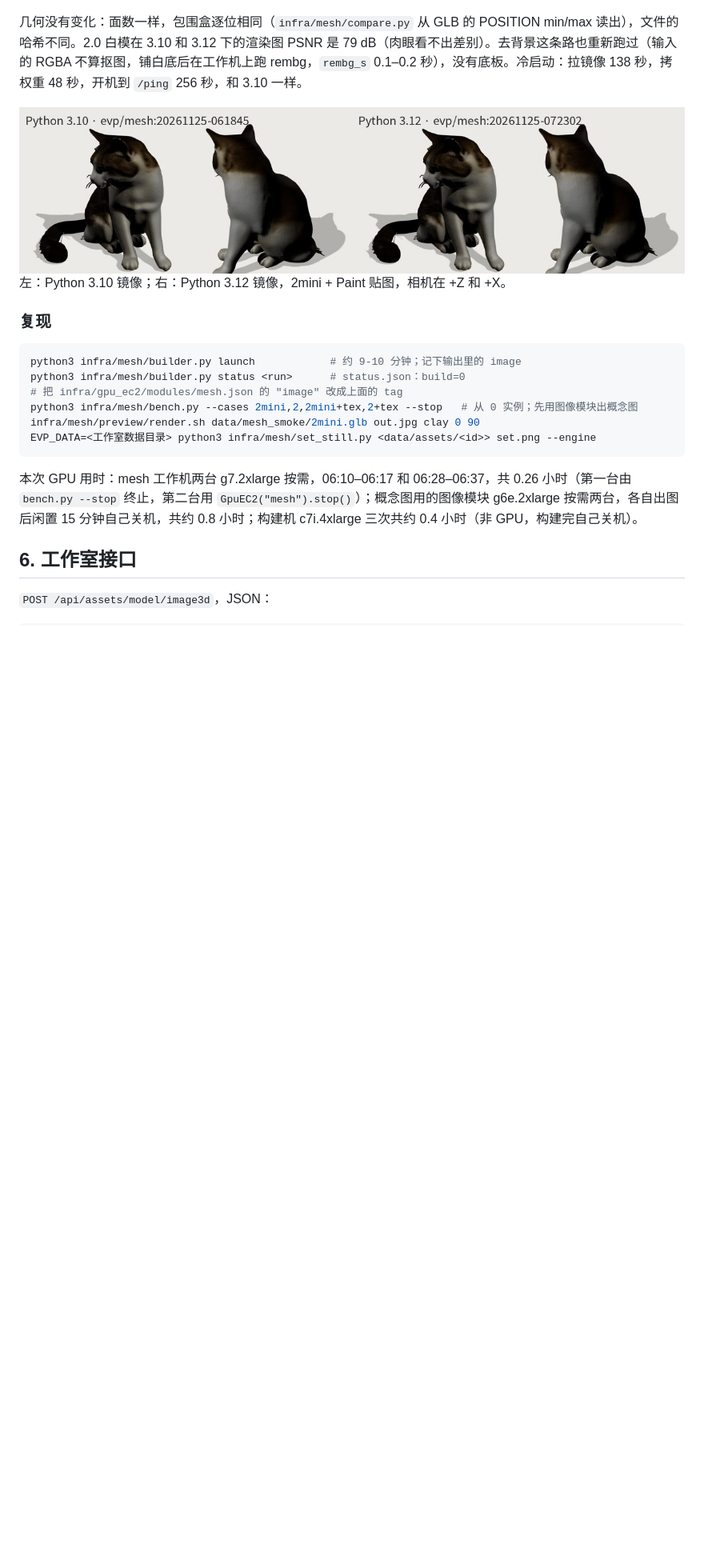
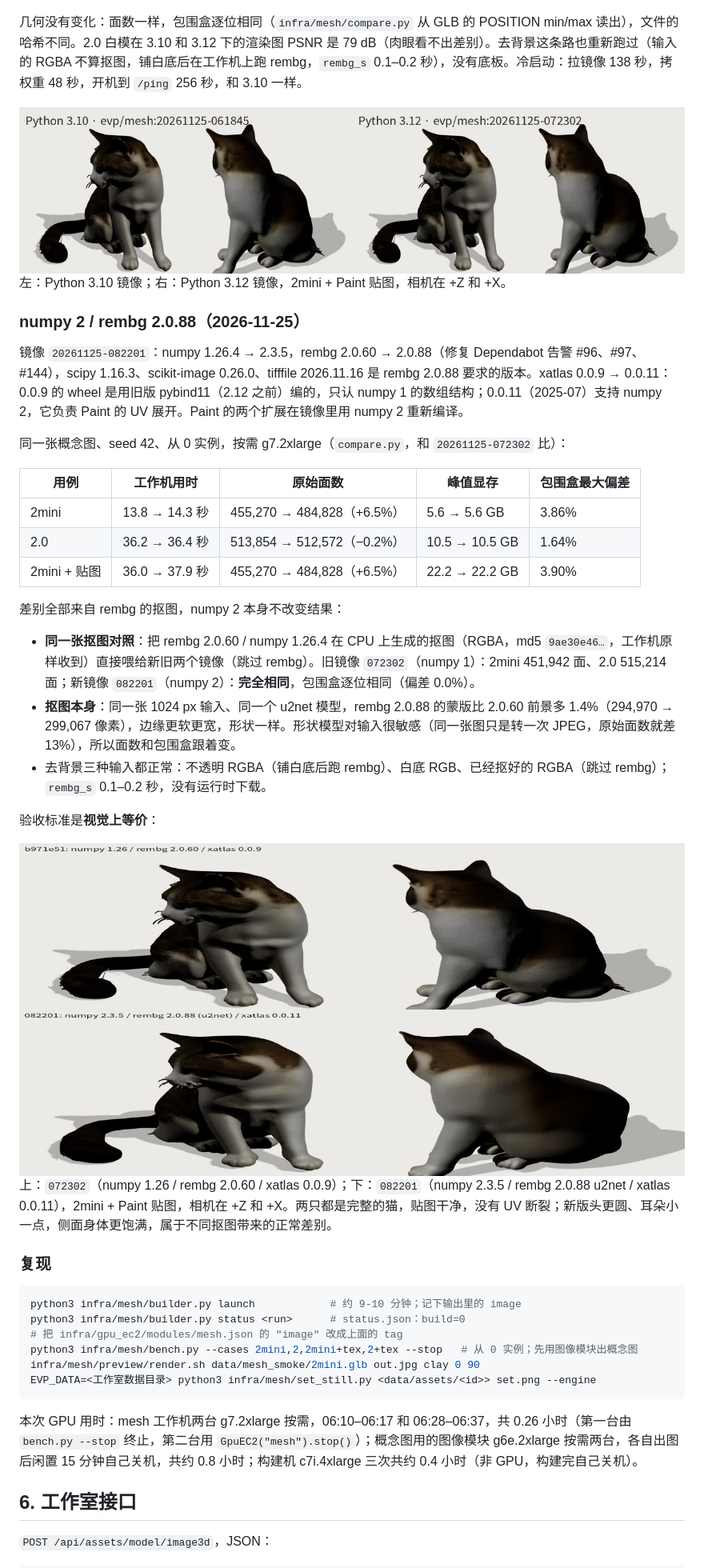
Before and after one commit to liangruibupt/explainer_video_platform, a Markdown page: docs/MESH.md, the part around one of its changes. Shown at 80% size. GitHub-like rendering; pictures changed too: docs/media/previs/mesh_rembg2088_numpy2.jpg (added); blank space fills up the shorter version.

````diff
--- a/docs/MESH.md
+++ b/docs/MESH.md
@@ -132,6 +132,30 @@ GLB 大小：白模约 1.1 MB；带贴图 4.4–4.9 MB（2048² 底色贴图）
 
 左：Python 3.10 镜像；右：Python 3.12 镜像，2mini + Paint 贴图，相机在 +Z 和 +X。
 
+### numpy 2 / rembg 2.0.88（2026-11-25）
+
+镜像 `20261125-082201`：numpy 1.26.4 → 2.3.5，rembg 2.0.60 → 2.0.88（修复 Dependabot 告警 #96、#97、#144），scipy 1.16.3、scikit-image 0.26.0、tifffile 2026.11.16 是 rembg 2.0.88 要求的版本。xatlas 0.0.9 → 0.0.11：0.0.9 的 wheel 是用旧版 pybind11（2.12 之前）编的，只认 numpy 1 的数组结构；0.0.11（2025-07）支持 numpy 2，它负责 Paint 的 UV 展开。Paint 的两个扩展在镜像里用 numpy 2 重新编译。
+
+同一张概念图、seed 42、从 0 实例，按需 g7.2xlarge（`compare.py`，和 `20261125-072302` 比）：
+
+| 用例 | 工作机用时 | 原始面数 | 峰值显存 | 包围盒最大偏差 |
+|---|---|---|---|---|
+| 2mini | 13.8 → 14.3 秒 | 455,270 → 484,828（+6.5%） | 5.6 → 5.6 GB | 3.86% |
+| 2.0 | 36.2 → 36.4 秒 | 513,854 → 512,572（−0.2%） | 10.5 → 10.5 GB | 1.64% |
+| 2mini + 贴图 | 36.0 → 37.9 秒 | 455,270 → 484,828（+6.5%） | 22.2 → 22.2 GB | 3.90% |
+
+差别全部来自 rembg 的抠图，numpy 2 本身不改变结果：
+
+- **同一张抠图对照**：把 rembg 2.0.60 / numpy 1.26.4 在 CPU 上生成的抠图（RGBA，md5 `9ae30e46…`，工作机原样收到）直接喂给新旧两个镜像（跳过 rembg）。旧镜像 `072302`（numpy 1）：2mini 451,942 面、2.0 515,214 面；新镜像 `082201`（numpy 2）：**完全相同**，包围盒逐位相同（偏差 0.0%）。
+- **抠图本身**：同一张 1024 px 输入、同一个 u2net 模型，rembg 2.0.88 的蒙版比 2.0.60 前景多 1.4%（294,970 → 299,067 像素），边缘更软更宽，形状一样。形状模型对输入很敏感（同一张图只是转一次 JPEG，原始面数就差 13%），所以面数和包围盒跟着变。
+- 去背景三种输入都正常：不透明 RGBA（铺白底后跑 rembg）、白底 RGB、已经抠好的 RGBA（跳过 rembg）；`rembg_s` 0.1–0.2 秒，没有运行时下载。
+
+验收标准是**视觉上等价**：
+
+<img src="media/previs/mesh_rembg2088_numpy2.jpg" width="900">
+
+上：`072302`（numpy 1.26 / rembg 2.0.60 / xatlas 0.0.9）；下：`082201`（numpy 2.3.5 / rembg 2.0.88 u2net / xatlas 0.0.11），2mini + Paint 贴图，相机在 +Z 和 +X。两只都是完整的猫，贴图干净，没有 UV 断裂；新版头更圆、耳朵小一点，侧面身体更饱满，属于不同抠图带来的正常差别。
+
 ### 复现
 
 ```bash
````
Also changed, not shown: other parts of docs/MESH.md (+2 -2 lines), 6 other files.
